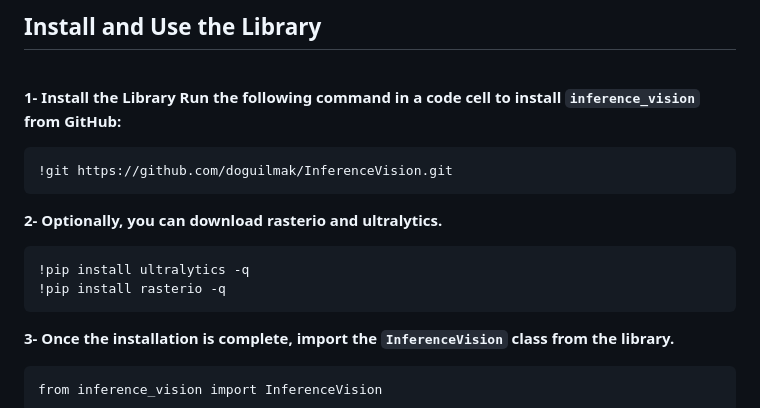
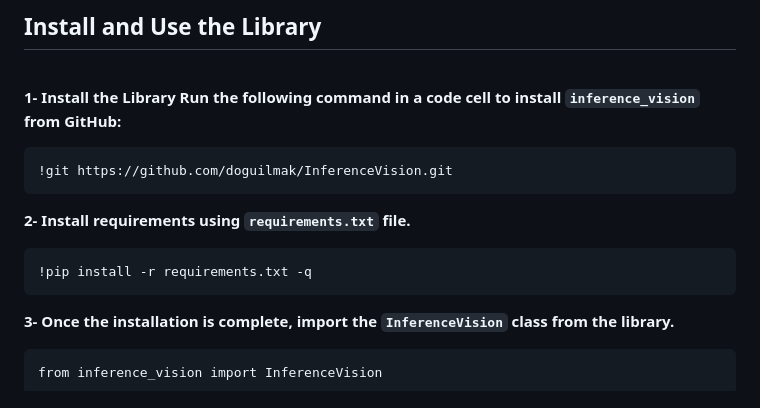
Before and after one commit to doguilmak/InferenceVision, a Markdown page: README.md, the part around the change printed below. Drawn GitHub-style.

Commit message:
Update README.md
Content updated.

```diff
--- a/README.md
+++ b/README.md
@@ -86,10 +87,9 @@ $$ lon = lon_{top \space left} + (lon_{bottom \space right} - lon_{top \space le
     !git https://github.com/doguilmak/InferenceVision.git
 
 
-**2- Optionally, you can download rasterio and ultralytics.**
+**2- Install requirements using `requirements.txt` file.**
 
-    !pip install ultralytics -q
-    !pip install rasterio -q
+    !pip install -r requirements.txt -q
 
 **3- Once the installation is complete, import the `InferenceVision` class from the library.**
 
```
Also changed, not shown: other parts of README.md (+1 -0 lines).
